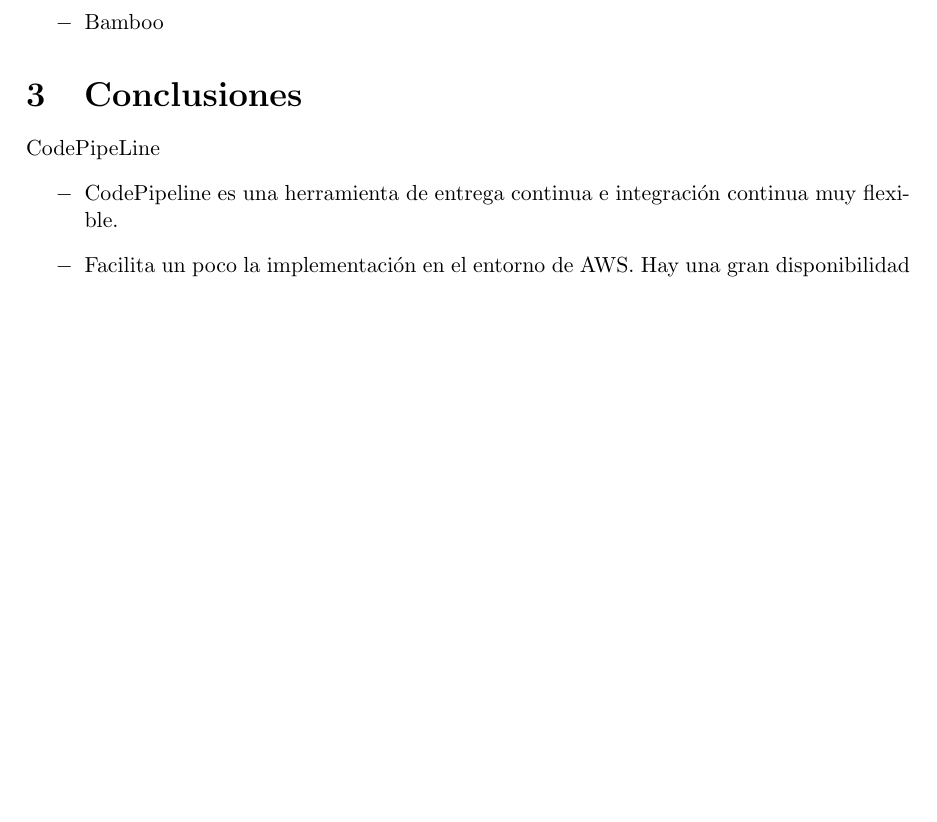
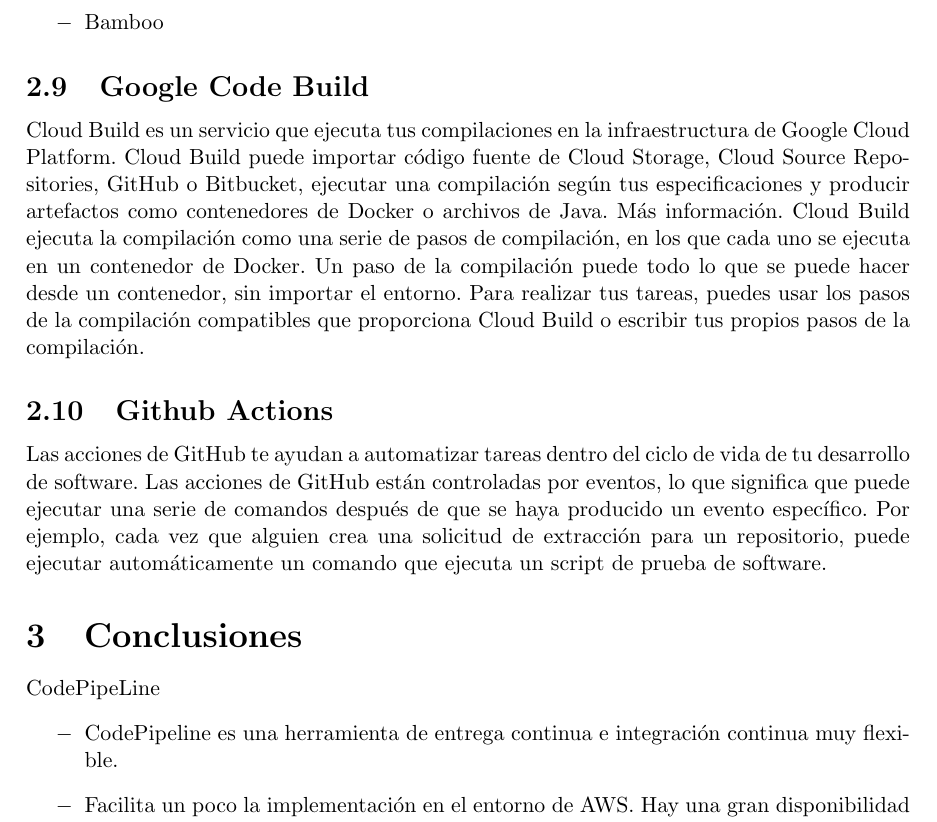
Before and after one commit to Trabajo-Encargado-01-u3/Herramientas-de-gesti-n-de-pruebas, a LaTeX paper (Herramientas_de_gestión_de_pruebas.tex): part of page 6 of 7 before the commit and part of page 6 of 8 after it, cut so that both start at the same text, the shorter picture padded with empty space. Compiled offline with pdfLaTeX.

Commit message:
Version2

```diff
--- a/Herramientas_de_gestión_de_pruebas.tex
+++ b/Herramientas_de_gestión_de_pruebas.tex
@@ -231,6 +231,21 @@
     \item Bamboo
 
 \end{itemize}
+\subsection{Google Code Build}
+
+Cloud Build es un servicio que ejecuta tus compilaciones en la infraestructura de Google Cloud Platform. Cloud Build puede importar código fuente de Cloud Storage, Cloud Source Repositories, GitHub o Bitbucket, ejecutar una compilación según tus especificaciones y producir artefactos como contenedores de Docker o archivos de Java. Más información.
+Cloud Build ejecuta la compilación como una serie de pasos de compilación, en los que cada uno se ejecuta en un contenedor de Docker. Un paso de la compilación puede todo lo que se puede hacer desde un contenedor, sin importar el entorno. Para realizar tus tareas, puedes usar los pasos de la compilación compatibles que proporciona Cloud Build o escribir tus propios pasos de la compilación.
+
+\subsection{Github Actions}
+
+Las acciones de GitHub te ayudan a
+automatizar tareas dentro del ciclo de vida de
+tu desarrollo de software. Las acciones de GitHub
+están controladas por eventos, lo que significa que puede
+ ejecutar una serie de comandos después de que se haya producido
+ un evento específico. Por ejemplo, cada vez que alguien crea una
+ solicitud de extracción para un repositorio, puede ejecutar
+  automáticamente un comando que ejecuta un script de prueba de software.
 \section{Conclusiones}
 CodePipeLine
 \begin{itemize}
```
Also changed, not shown: 5 other files.
